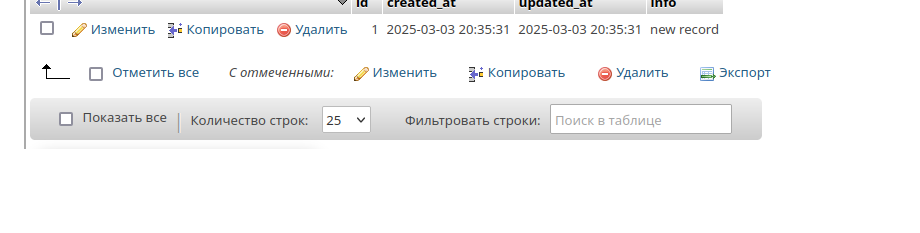
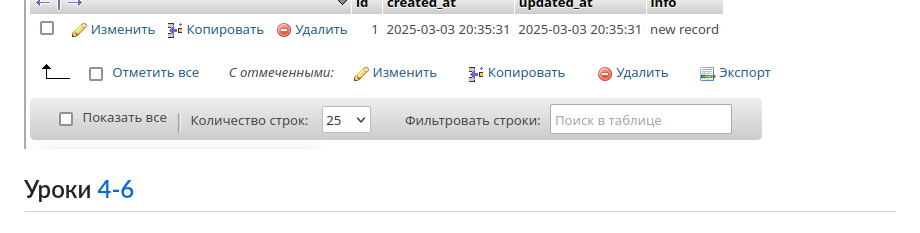
Before and after one commit to Ravenivka/Framework_Laravel, a Markdown page: README.md, the part around the change. Drawn GitHub-style; blank space fills up the shorter version.

```diff
--- a/README.md
+++ b/README.md
@@ -116,3 +116,6 @@
 ![img](pic/less3-3.png)
 ![img](pic/less3-4.png)
 ![img](pic/less3-5.png)
+
+
+## Уроки [4-6](README4-6.md) ##
```
